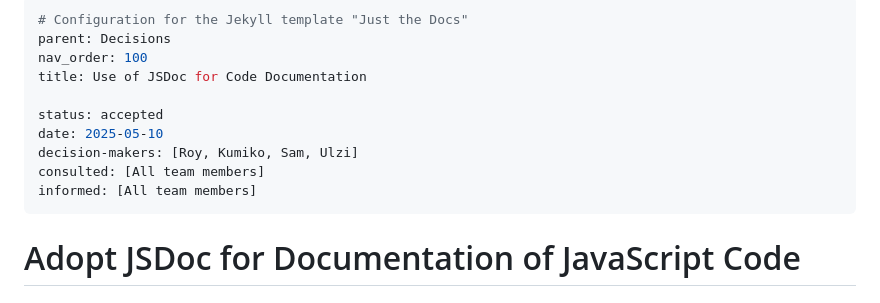
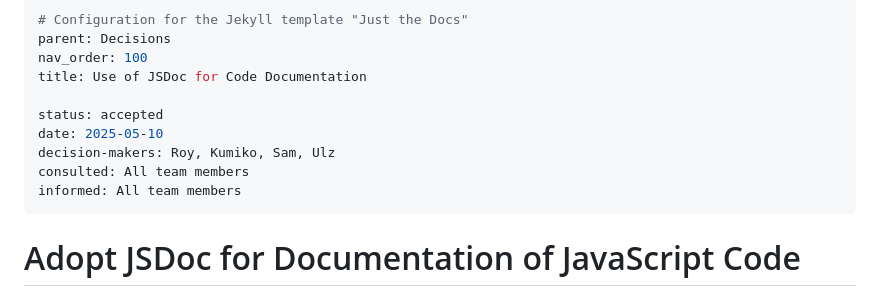
Before and after one commit to cse110-sp25-group28/cse110-sp25-group28, a Markdown page: specs/adrs/05102025-JSDoc.md, the part around the change. Drawn GitHub-style.

Commit message:
removed square brackets

```diff
--- a/specs/adrs/05102025-JSDoc.md
+++ b/specs/adrs/05102025-JSDoc.md
@@ -6,9 +6,9 @@ title: Use of JSDoc for Code Documentation
 
 status: accepted
 date: 2025-05-10
-decision-makers: [Roy, Kumiko, Sam, Ulzi]
-consulted: [All team members]
-informed: [All team members]
+decision-makers: Roy, Kumiko, Sam, Ulz
+consulted: All team members
+informed: All team members
 ---
 
 # Adopt JSDoc for Documentation of JavaScript Code
```
